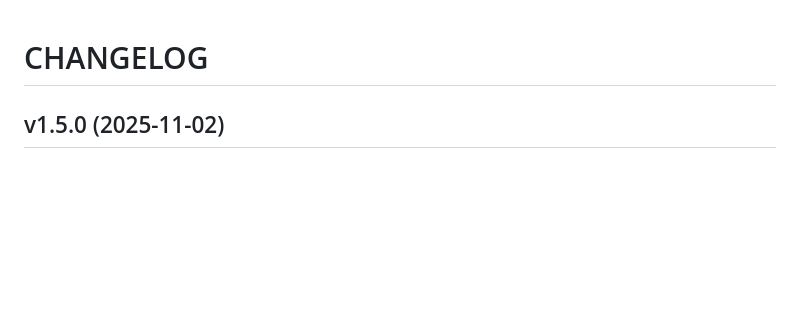
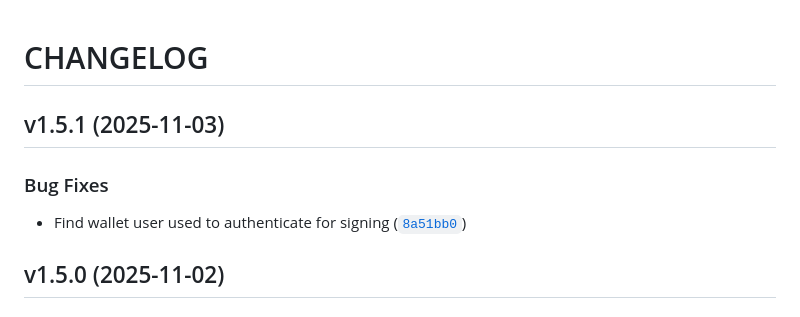
Before and after one commit to mykobo/mykobo-dapp, a Markdown page: CHANGELOG.md, the part around the change. Rendered like a GitHub page; blank space fills up the shorter version.

Commit message:
1.5.1
Automatically generated by python-semantic-release

```diff
--- a/CHANGELOG.md
+++ b/CHANGELOG.md
@@ -1,6 +1,14 @@
 # CHANGELOG
 
 <!-- version list -->
+
+## v1.5.1 (2025-11-03)
+
+### Bug Fixes
+
+- Find wallet user used to authenticate for signing
+  ([`8a51bb0`](https://github.com/mykobo/mykobo-dapp/commit/8a51bb0444ad3e973d7b1c46993cbb851c4b801e))
+
 
 ## v1.5.0 (2025-11-02)
 
```
